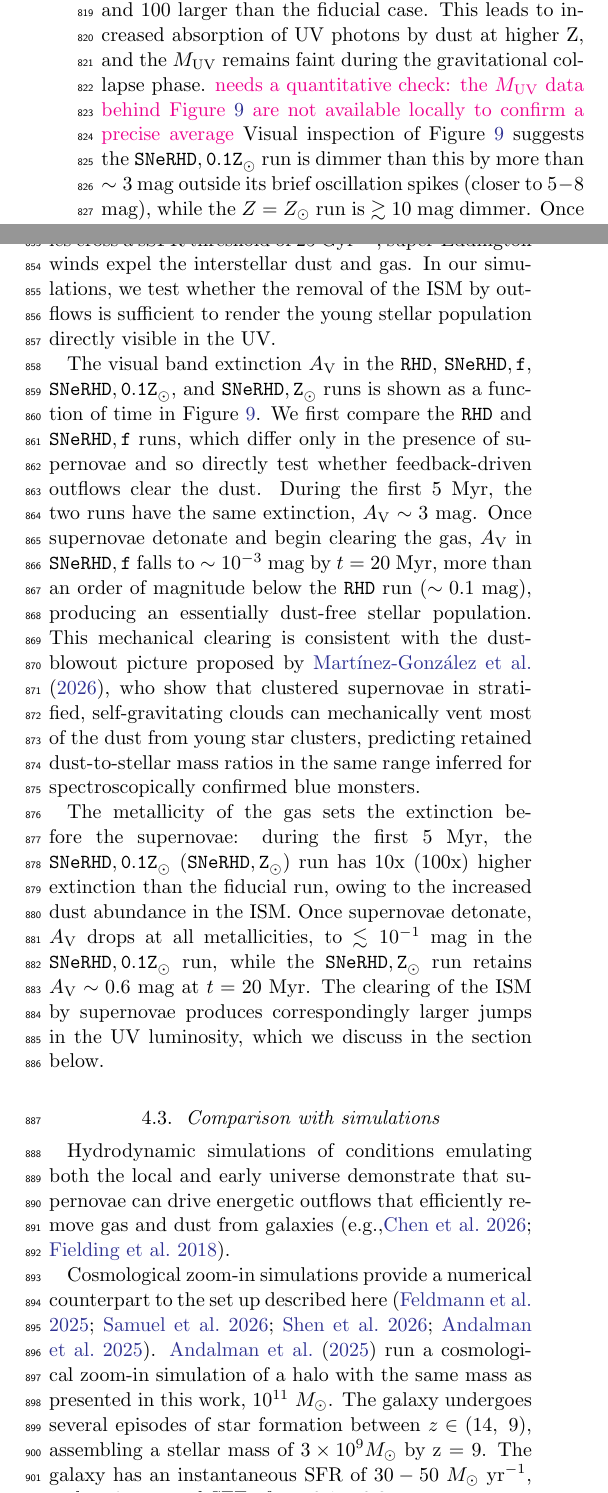
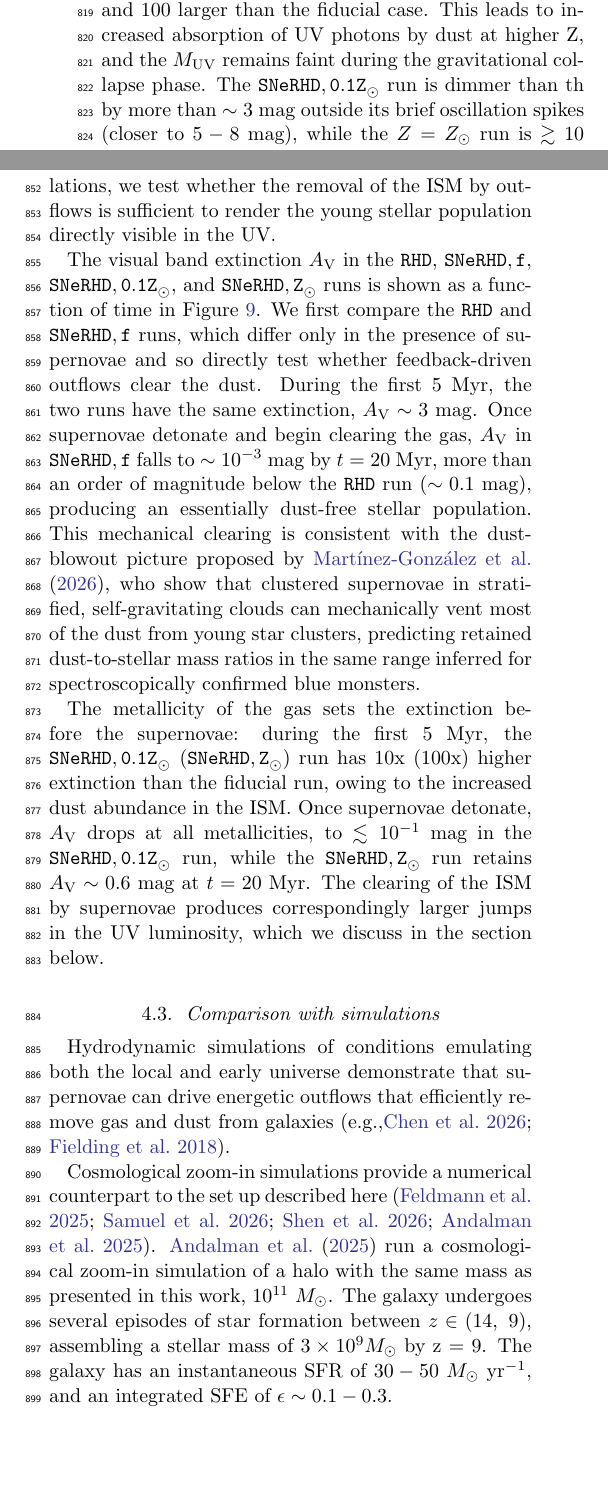
Before and after one commit to thummim-mekuria/outflows_driven_by_supernovae, a LaTeX paper (main_figfix.tex): two parts of the columns of page 14 of 19, joined at a grey line, cut so that both start at the same text, the shorter picture padded with empty space. Compiled offline with pdfLaTeX.

Commit message:
Update on Overleaf.

```diff
--- a/main_figfix.tex
+++ b/main_figfix.tex
@@ -465,7 +465,7 @@ The massive galaxies observed by JWST at Cosmic Dawn have typical rest-frame UV
 
 Comparing the physics cases, the difference between the $\mathtt{RHD}$ and $\mathtt{SNeRHD}$ runs remains $< 0.5\ \mathrm{mag}$ even after the detonation of the first supernovae, indicating that the photoionization is sufficient to allow the escape of UV photons. Both runs become fainter at late times, consistent with the decreased UV output as the stars age and die.
 
-Metallicity has substantial effects on $M_\mathrm{UV}$, especially in the first 5 Myr. The dust-to-gas ratio of the $\mathtt{SNeRHD,0.1Z}_\odot$ and $\mathtt{SNeRHD,Z}_\odot$ runs is a factor of 10 and 100 larger than the fiducial case. This leads to increased absorption of UV photons by dust at higher Z, and the $M_\mathrm{UV}$ remains faint during the gravitational collapse phase. \textcolor{magenta}{needs a quantitative check: the $M_\mathrm{UV}$ data behind Figure \ref{fig:av_muv} are not available locally to confirm a precise average} Visual inspection of Figure \ref{fig:av_muv} suggests the $\mathtt{SNeRHD,0.1Z}_\odot$ run is dimmer than this by more than $\sim3$ mag outside its brief oscillation spikes (closer to $5-8$ mag), while the $Z = Z_\odot$ run is $\gtrsim 10$ mag dimmer. Once the supernovae clear the gas, the higher metallicity runs brighten significantly, reaching $M_\mathrm{UV} \sim -23$ by $t=20$ Myr.
+Metallicity has substantial effects on $M_\mathrm{UV}$, especially in the first 5 Myr. The dust-to-gas ratio of the $\mathtt{SNeRHD,0.1Z}_\odot$ and $\mathtt{SNeRHD,Z}_\odot$ runs is a factor of 10 and 100 larger than the fiducial case. This leads to increased absorption of UV photons by dust at higher Z, and the $M_\mathrm{UV}$ remains faint during the gravitational collapse phase. The $\mathtt{SNeRHD,0.1Z}_\odot$ run is dimmer than th by more than $\sim3$ mag outside its brief oscillation spikes (closer to $5-8$ mag), while the $Z = Z_\odot$ run is $\gtrsim 10$ mag dimmer. Once the supernovae clear the gas, the higher metallicity runs brighten significantly, reaching $M_\mathrm{UV} \sim -23$ by $t=20$ Myr.
 
 \subsection{Comparison with analytical models}
 % \textcolor{limegreen}{(needs to be double-checked) background on the jwst observations and the theoretical models in response -- how to expand this beyond intro? and what portion of the time to tie back vs to talk about "the results we've gotten (mass loading factor etc(and also from before whose results have implications on the physics)}
```
